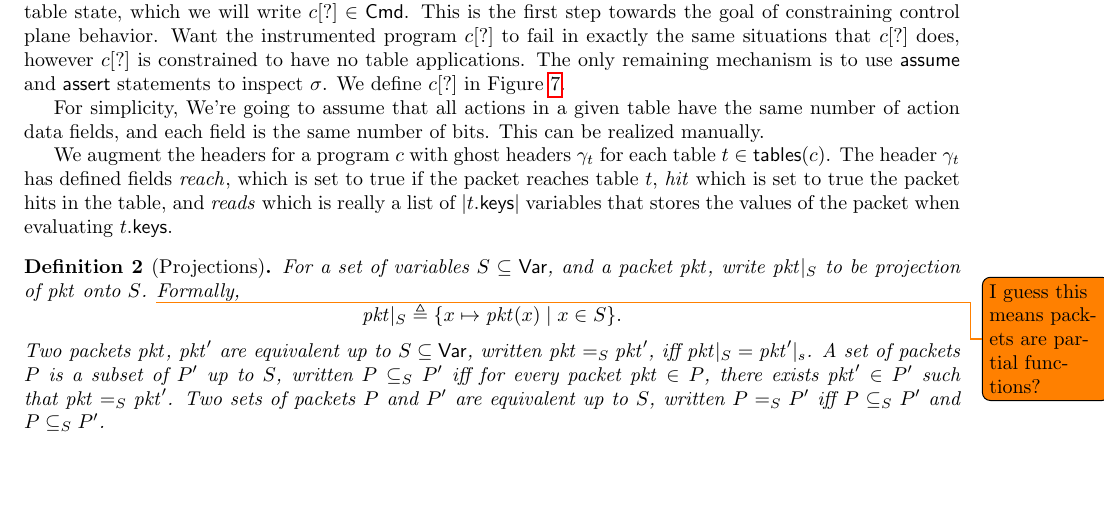
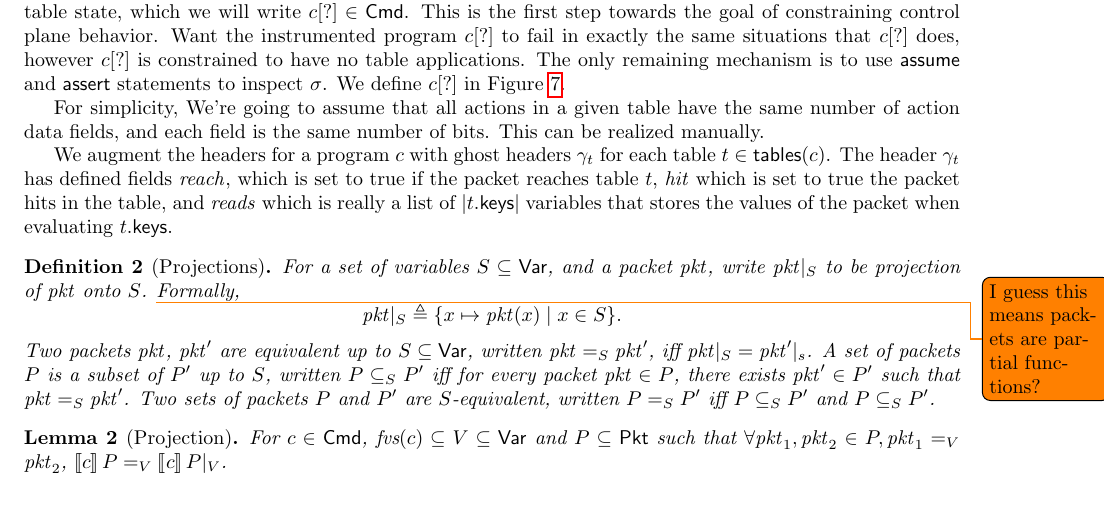
Before and after one commit to cornell-netlab/capisce, a LaTeX document (inference.tex): part of page 7 of 15, cut so that both start at the same text. Compiled offline with pdfLaTeX.

Commit message:
finish sketching proof

```diff
--- a/inference.tex
+++ b/inference.tex
@@ -751,8 +751,15 @@ values of the packet when evaluating $t.\keys$.
   $\pkt|_S = \pkt'|_s$. A set of packets $P$ is a subset of $P'$ up to $S$,
   written $P \subseteq_S P'$ iff for every packet $\pkt \in P$, there exists
   $\pkt' \in P'$ such that $\pkt =_S \pkt'$. Two sets of packets $P$ and $P'$
-  are equivalent up to $S$, written $P =_S P'$ iff $P \subseteq_S P'$ and $P \subseteq_S P'$.
+  are $S$-equivalent, written $P =_S P'$ iff $P \subseteq_S P'$ and $P \subseteq_S P'$.
 \end{definition}
+
+\begin{lemma}[Projection]
+  For $c \in \Cmd$, $\fvs(c) \subseteq V \subseteq \Var$ and $P \subseteq \Pkt$ such that $\forall
+  \pkt_1,\pkt_2 \in P, \pkt_1 =_V \pkt_2$, $\denote{c} P =_V \denote{c} P|_V$.
+
+\end{lemma}
+
 
 \begin{definition}[Variables]
   The free variables of a command $c$, written $\fvs(c) \subseteq \Var$, is the
```
